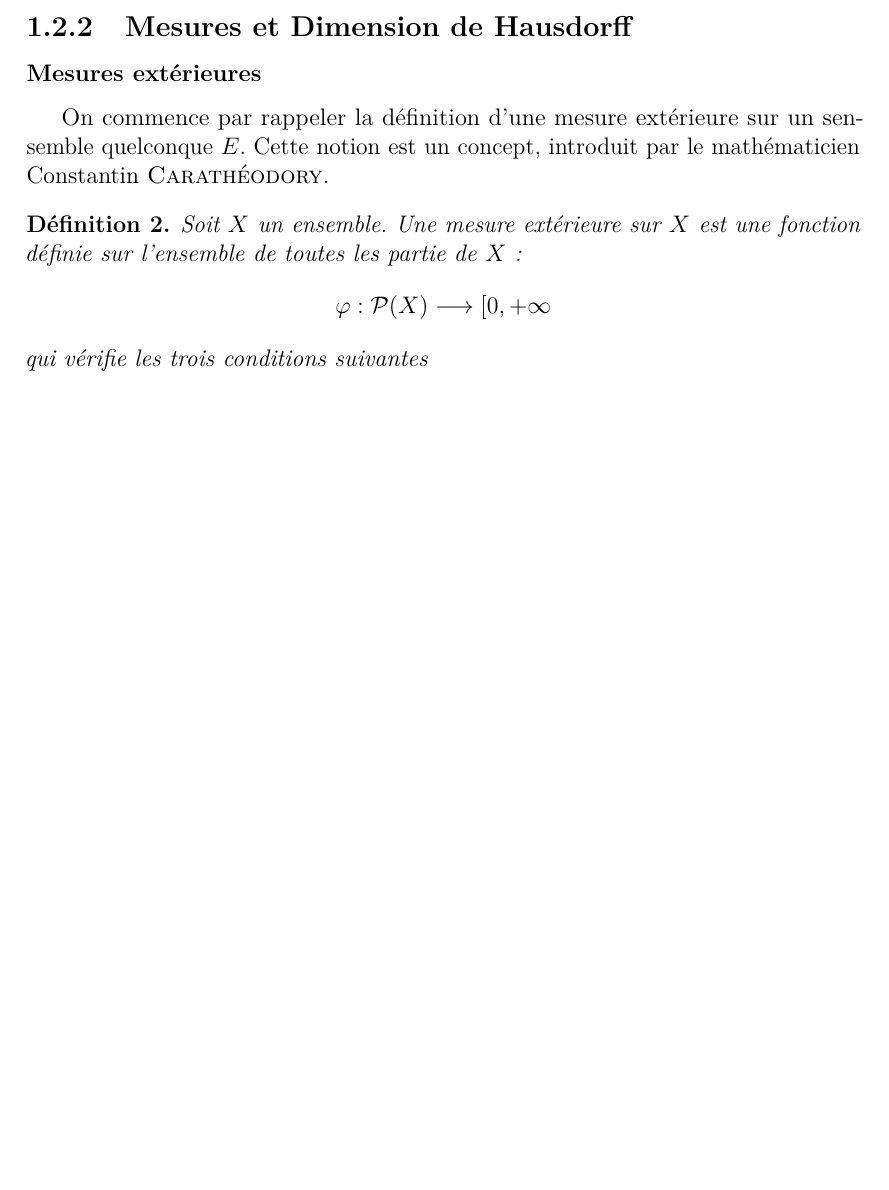
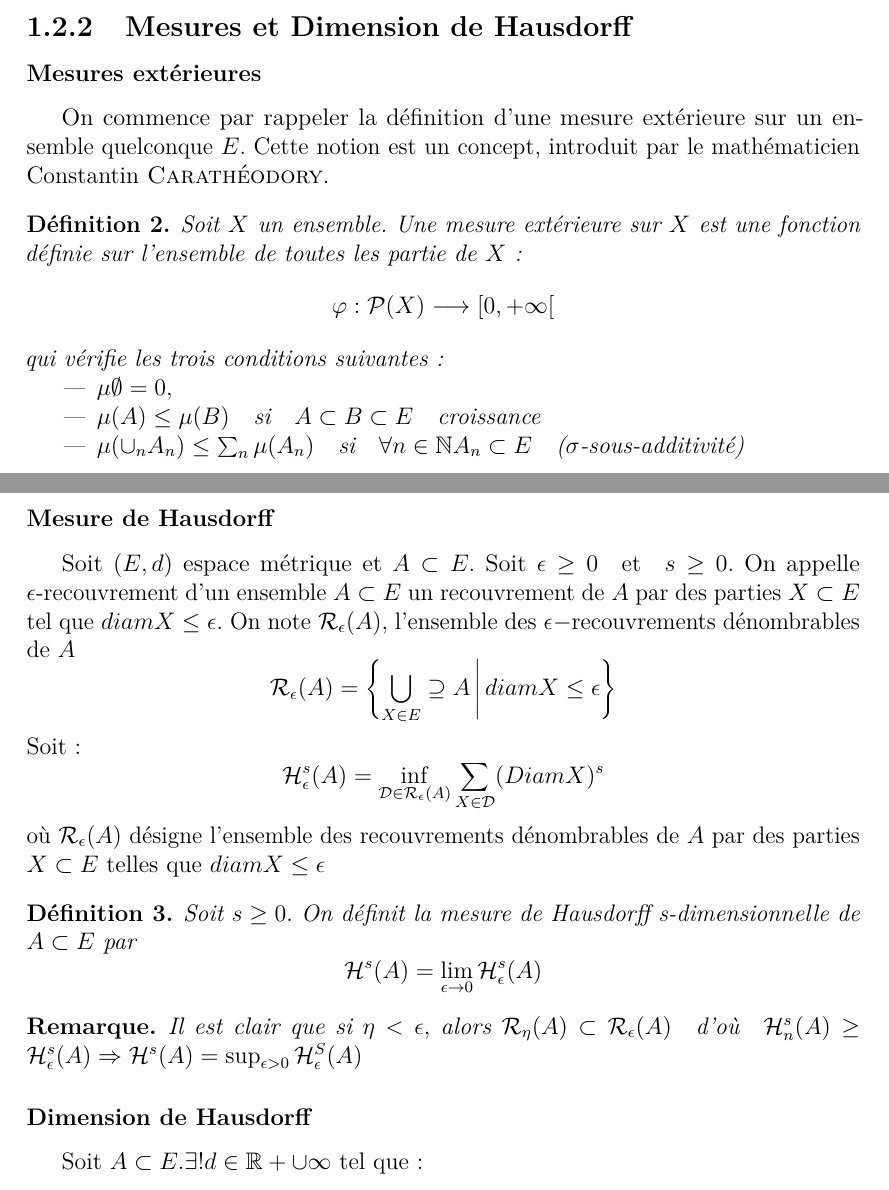
Before and after one commit to rnjaka/mandelbrot, a LaTeX document (Projet Mandelbrot.tex): part of page 3 of 3 before the commit and two parts of pages 3 and 4 of 4 after it, the two joined at a grey line, cut so that both start at the same text, the shorter picture padded with empty space. Compiled offline with pdfLaTeX.

Commit message:
Dimension de Hausdorff

```diff
--- a/Projet Mandelbrot.tex
+++ b/Projet Mandelbrot.tex
@@ -18,11 +18,13 @@
 \newtheorem{theo}{Théorème}
 \newcommand{\enstq}[2]{\left\{#1\,\middle|\,#2\right\}}
 \newcommand{\card}[1]{\left\lvert#1\right\rvert}
+
 \newcommand{\ensnombre}[1]{\mathbb{#1}}
 \newcommand{\N}[1]{\ensnombre{N}}
 \newcommand{\C}[1]{\ensnombre{C}}
 \newcommand{\R}[1]{\ensnombre{R}}
 \newcommand{\Z}[1]{\ensnombre{Z}}
+\newcommand{\textm}[1]{\quad \text{#1} \quad}
 
 \usepackage{hyperref}
 \hypersetup{pdfstartview=XYZ}
@@ -63,12 +65,35 @@ Une condition simple pour que la suite $(z_n)_{n \in \mathbb{N}}$ soit bornée e
 
 	\subsection{Mesures et Dimension de Hausdorff}
 	\subsubsection{Mesures extérieures}
-On commence par rappeler la définition d'une mesure extérieure sur un sensemble quelconque $E$. Cette notion est un concept, introduit par le mathématicien Constantin \textsc{Carathéodory}.
+On commence par rappeler la définition d'une mesure extérieure sur un ensemble quelconque $E$. Cette notion est un concept, introduit par le mathématicien Constantin \textsc{Carathéodory}.
 
 \begin{definition}
 Soit $X$ un ensemble. Une mesure extérieure sur $X$ est une fonction définie sur l'ensemble de toutes les partie de $X$:
-\[\varphi : \mathcal{P}(X) \longrightarrow [0, +\infty\]
-qui vérifie les trois conditions suivantes
+\[\varphi : \mathcal{P}(X) \longrightarrow [0, +\infty[\]
+qui vérifie les trois conditions suivantes :
+\begin{itemize}
+\item $\mu \emptyset = 0,$
+\item $\mu(A)\leq \mu (B) \textm{si} A\subset B \subset E \textm{croissance}$
+\item $\mu (\cup_n A_n) \leq \sum_n \mu (A_n) \textm{si} \forall n \in \N, A_n \subset E \textm{($\sigma$-sous-additivité)}$
+\end{itemize}
 \end{definition}
 
+	\subsubsection{Mesure de Hausdorff}
+Soit $(E,d)$ espace métrique et $A \subset E.$ Soit $\epsilon \geq 0 \textm{et} s \geq 0.$ On appelle $\epsilon$-recouvrement d'un ensemble $A \subset E$ un recouvrement de $A$ par des parties $X \subset E$ tel que $diam X \leq \epsilon.$ On note $\mathcal{R}_\epsilon(A),$ l'ensemble des $\epsilon-$recouvrements dénombrables de $A$
+\[\mathcal{R}_\epsilon (A)= \enstq{\bigcup_{X \in E}\supseteq A}{diam X \leq \epsilon}\]
+Soit :
+\[\mathcal{H}_\epsilon^s (A) = \inf_{\mathcal{D}\in \mathcal{R}_\epsilon(A)}\sum_{X \in \mathcal{D}}(Diam X)^s\]
+où $\mathcal{R}_\epsilon (A)$ désigne l'ensemble des recouvrements dénombrables de $A$ par des parties $X \subset E$ telles que $diam X \leq \epsilon$
+
+\begin{definition}
+Soit $s \geq 0.$ On définit la mesure de Hausdorff s-dimensionnelle de $A \subset E$ par
+\[\mathcal{H}^s(A) = \lim\limits_{\epsilon \rightarrow 0} \mathcal{H}_\epsilon^s(A)\]
+\end{definition}
+\begin{rmq}
+Il est clair que si $\eta < \epsilon,$ alors $\mathcal{R}_\eta (A) \subset \mathcal{R}_\epsilon(A) \textm{d'où}
+\mathcal{H}_n^s(A)\geq\mathcal{H}_\epsilon^s(A) \Rightarrow \mathcal{H}^s(A) = \sup_{\epsilon > 0}\mathcal{H}_\epsilon^S(A)$
+\end{rmq}
+\subsubsection*{Dimension de Hausdorff}
+Soit $A \subset E. \exists !d \in \R_+\cup {\infty}$ tel que :
+
 \end{document}
```
